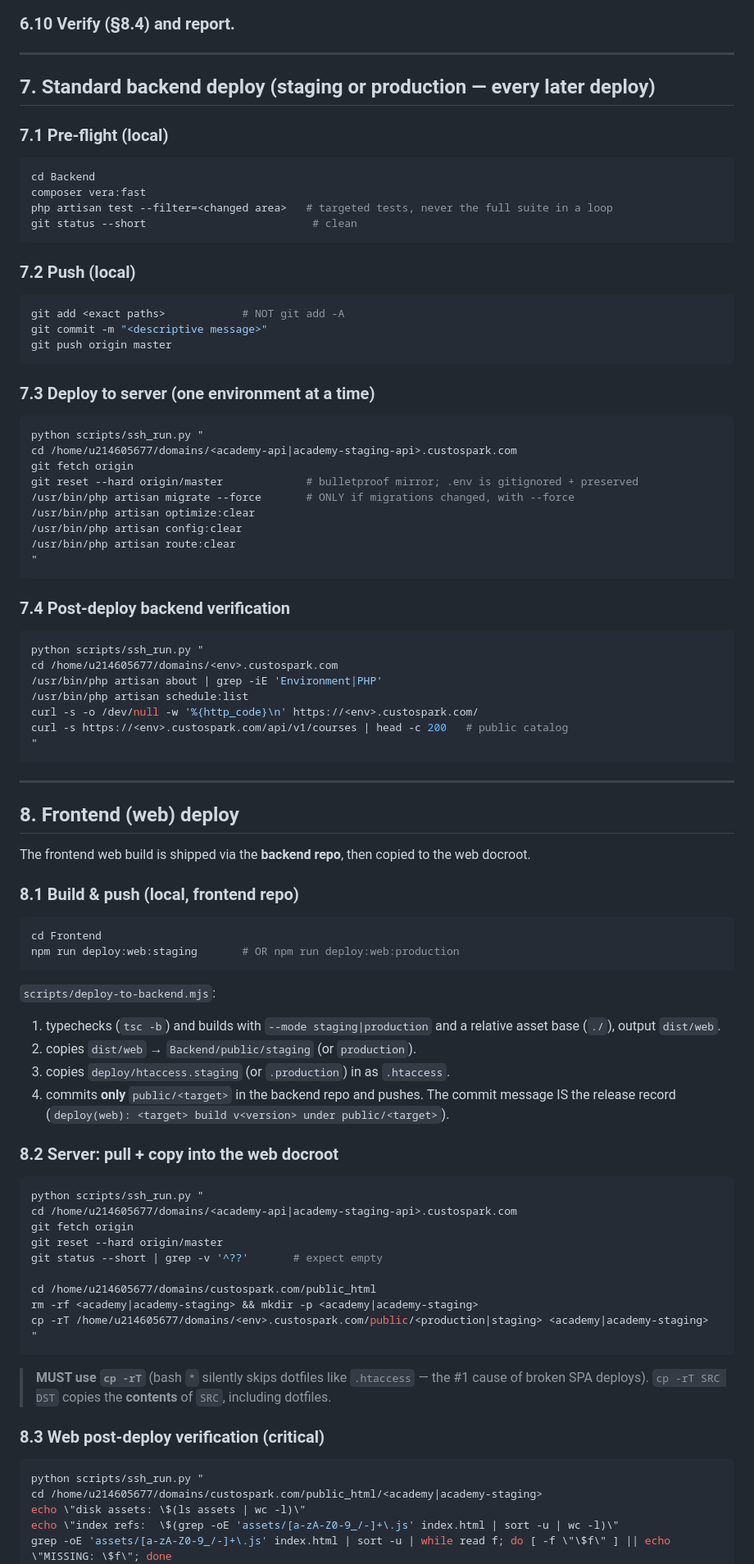
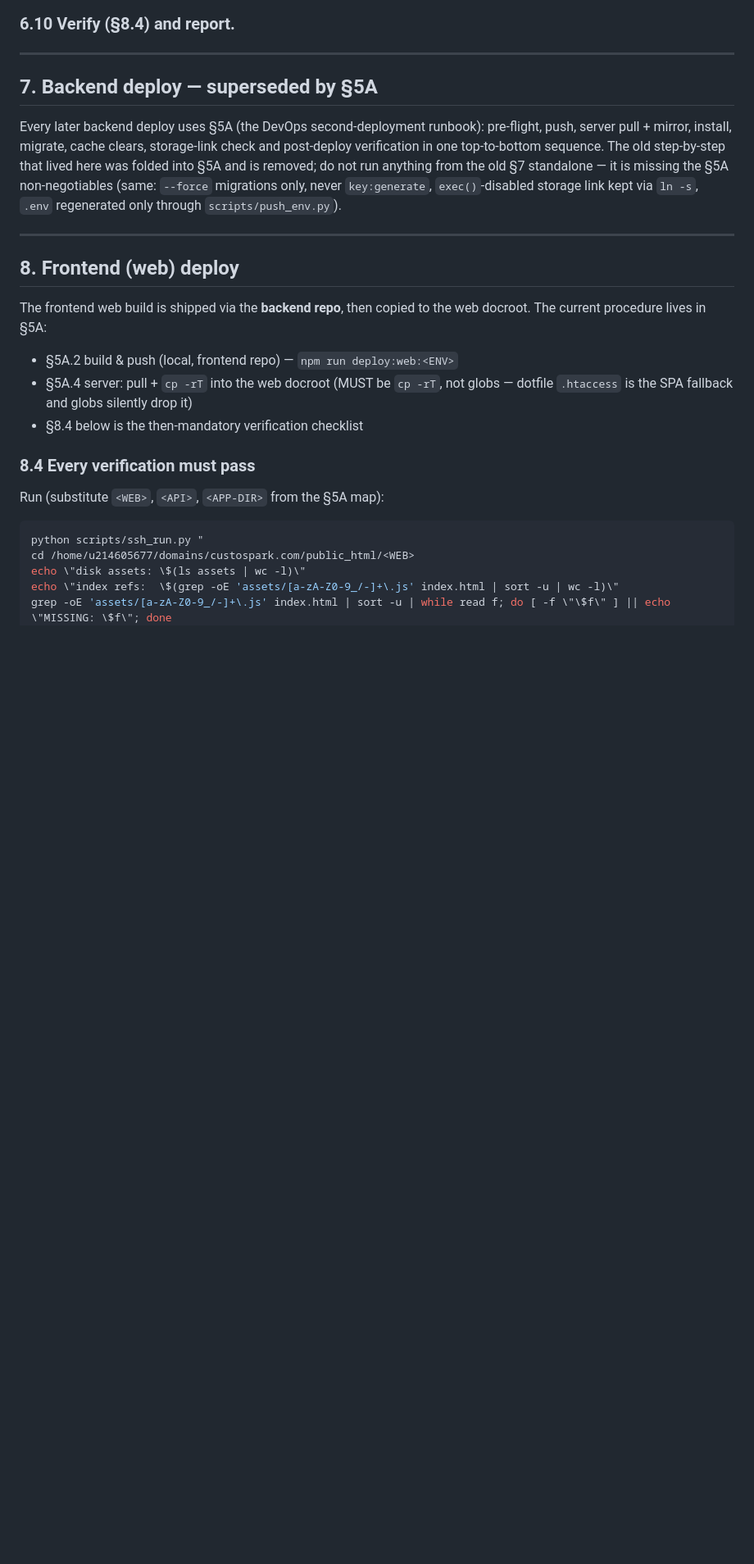
Before and after one commit to Custospark/custospark-academy-api, a Markdown page: DEPLOYMENT.md, the part around one of its changes. Shown at 82% size. Drawn GitHub-style; blank space fills up the shorter version.

Commit message:
docs(deploy): second-deployment DevOps runbook (section 5A) + agent references; supersede old 7/8; fix storage-link and rollback cross-refs

````diff
--- a/DEPLOYMENT.md
+++ b/DEPLOYMENT.md
@@ -214,89 +295,33 @@ All five fields `*`. `crontab` is NOT installed on the host — hPanel only.
 
 ---
 
-## 7. Standard backend deploy (staging or production — every later deploy)
+## 7. Backend deploy — superseded by §5A
 
-### 7.1 Pre-flight (local)
-```bash
-cd Backend
-composer vera:fast
-php artisan test --filter=<changed area>   # targeted tests, never the full suite in a loop
-git status --short                          # clean
-```
-
-### 7.2 Push (local)
-```bash
-git add <exact paths>            # NOT git add -A
-git commit -m "<descriptive message>"
-git push origin master
-```
-
-### 7.3 Deploy to server (one environment at a time)
-```bash
-python scripts/ssh_run.py "
-cd /home/u214605677/domains/<academy-api|academy-staging-api>.custospark.com
-git fetch origin
-git reset --hard origin/master             # bulletproof mirror; .env is gitignored + preserved
-/usr/bin/php artisan migrate --force       # ONLY if migrations changed, with --force
-/usr/bin/php artisan optimize:clear
-/usr/bin/php artisan config:clear
-/usr/bin/php artisan route:clear
-"
-```
-
-### 7.4 Post-deploy backend verification
-```bash
-python scripts/ssh_run.py "
-cd /home/u214605677/domains/<env>.custospark.com
-/usr/bin/php artisan about | grep -iE 'Environment|PHP'
-/usr/bin/php artisan schedule:list
-curl -s -o /dev/null -w '%{http_code}\n' https://<env>.custospark.com/
-curl -s https://<env>.custospark.com/api/v1/courses | head -c 200   # public catalog
-"
-```
+Every later backend deploy uses §5A (the DevOps second-deployment runbook): pre-flight,
+push, server pull + mirror, install, migrate, cache clears, storage-link check and
+post-deploy verification in one top-to-bottom sequence. The old step-by-step that lived
+here was folded into §5A and is removed; do not run anything from the old §7 standalone —
+it is missing the §5A non-negotiables (same: `--force` migrations only, never
+`key:generate`, `exec()`-disabled storage link kept via `ln -s`, `.env` regenerated only
+through `scripts/push_env.py`).
 
 ---
 
 ## 8. Frontend (web) deploy
 
-The frontend web build is shipped via the **backend repo**, then copied to the
-web docroot.
+The frontend web build is shipped via the **backend repo**, then copied to the web docroot.
+The current procedure lives in §5A:
+- §5A.2 build & push (local, frontend repo) — `npm run deploy:web:<ENV>`
+- §5A.4 server: pull + `cp -rT` into the web docroot (MUST be `cp -rT`, not globs —
+  dotfile `.htaccess` is the SPA fallback and globs silently drop it)
+- §8.4 below is the then-mandatory verification checklist
 
-### 8.1 Build & push (local, frontend repo)
-```bash
-cd Frontend
-npm run deploy:web:staging       # OR npm run deploy:web:production
-```
-`scripts/deploy-to-backend.mjs`:
-1. typechecks (`tsc -b`) and builds with `--mode staging|production` and a
-   relative asset base (`./`), output `dist/web`.
-2. copies `dist/web` → `Backend/public/staging` (or `production`).
-3. copies `deploy/htaccess.staging` (or `.production`) in as `.htaccess`.
-4. commits **only** `public/<target>` in the backend repo and pushes.
-   The commit message IS the release record
-   (`deploy(web): <target> build v<version> under public/<target>`).
+### 8.4 Every verification must pass
 
-### 8.2 Server: pull + copy into the web docroot
+Run (substitute `<WEB>`, `<API>`, `<APP-DIR>` from the §5A map):
 ```bash
 python scripts/ssh_run.py "
-cd /home/u214605677/domains/<academy-api|academy-staging-api>.custospark.com
-git fetch origin
-git reset --hard origin/master
-git status --short | grep -v '^??'       # expect empty
-
-cd /home/u214605677/domains/custospark.com/public_html
-rm -rf <academy|academy-staging> && mkdir -p <academy|academy-staging>
-cp -rT /home/u214605677/domains/<env>.custospark.com/public/<production|staging> <academy|academy-staging>
-"
-```
-> **MUST use `cp -rT`** (bash `*` silently skips dotfiles like `.htaccess` — the
-> #1 cause of broken SPA deploys). `cp -rT SRC DST` copies the **contents** of
-> `SRC`, including dotfiles.
-
-### 8.3 Web post-deploy verification (critical)
-```bash
-python scripts/ssh_run.py "
-cd /home/u214605677/domains/custospark.com/public_html/<academy|academy-staging>
+cd /home/u214605677/domains/custospark.com/public_html/<WEB>
 echo \"disk assets: \$(ls assets | wc -l)\"
 echo \"index refs:  \$(grep -oE 'assets/[a-zA-Z0-9_/-]+\.js' index.html | sort -u | wc -l)\"
 grep -oE 'assets/[a-zA-Z0-9_/-]+\.js' index.html | sort -u | while read f; do [ -f \"\$f\" ] || echo \"MISSING: \$f\"; done
````
Also changed, not shown: other parts of DEPLOYMENT.md (+95 -7 lines), AGENTS.md (+1 -1 lines).
